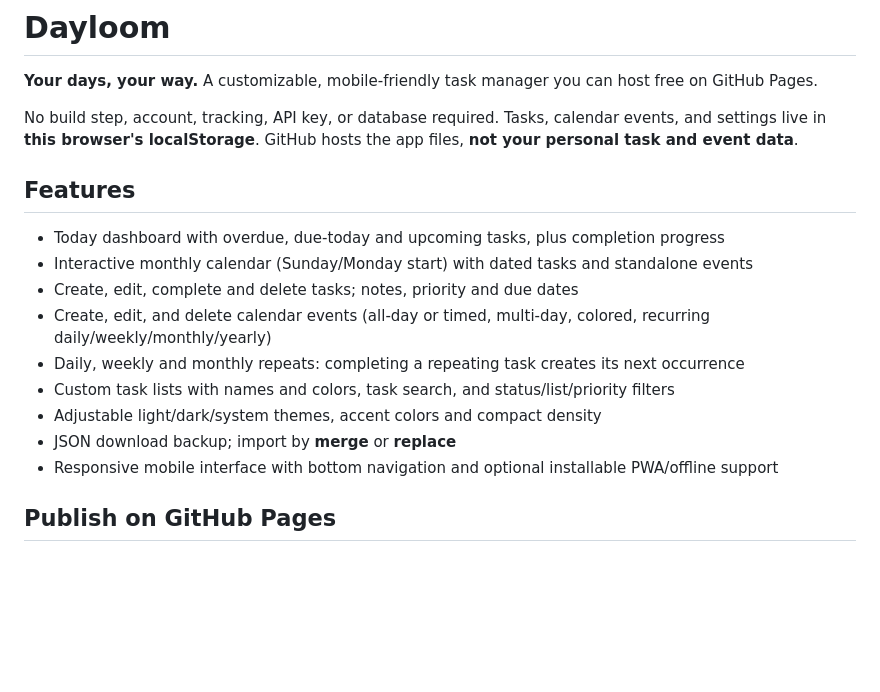
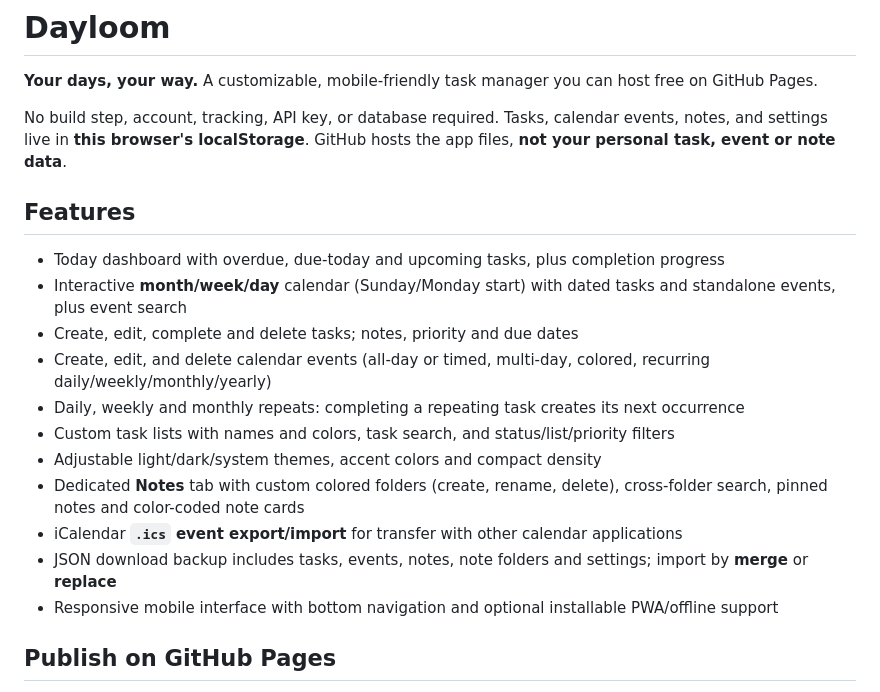
Before and after one commit to bobuildington/Dayloom, a Markdown page: README.md, the part around one of its changes. Rendered like a GitHub page; blank space fills up the shorter version.

```diff
--- a/README.md
+++ b/README.md
@@ -2,18 +2,20 @@
 
 **Your days, your way.** A customizable, mobile-friendly task manager you can host free on GitHub Pages.
 
-No build step, account, tracking, API key, or database required. Tasks, calendar events, and settings live in **this browser's localStorage**. GitHub hosts the app files, **not your personal task and event data**.
+No build step, account, tracking, API key, or database required. Tasks, calendar events, notes, and settings live in **this browser's localStorage**. GitHub hosts the app files, **not your personal task, event or note data**.
 
 ## Features
 
 - Today dashboard with overdue, due-today and upcoming tasks, plus completion progress
-- Interactive monthly calendar (Sunday/Monday start) with dated tasks and standalone events
+- Interactive **month/week/day** calendar (Sunday/Monday start) with dated tasks and standalone events, plus event search
 - Create, edit, complete and delete tasks; notes, priority and due dates
 - Create, edit, and delete calendar events (all-day or timed, multi-day, colored, recurring daily/weekly/monthly/yearly)
 - Daily, weekly and monthly repeats: completing a repeating task creates its next occurrence
 - Custom task lists with names and colors, task search, and status/list/priority filters
 - Adjustable light/dark/system themes, accent colors and compact density
-- JSON download backup; import by **merge** or **replace**
+- Dedicated **Notes** tab with custom colored folders (create, rename, delete), cross-folder search, pinned notes and color-coded note cards
+- iCalendar **`.ics` event export/import** for transfer with other calendar applications
+- JSON download backup includes tasks, events, notes, note folders and settings; import by **merge** or **replace**
 - Responsive mobile interface with bottom navigation and optional installable PWA/offline support
 
 ## Publish on GitHub Pages
```
Also changed, not shown: other parts of README.md (+16 -6 lines).
